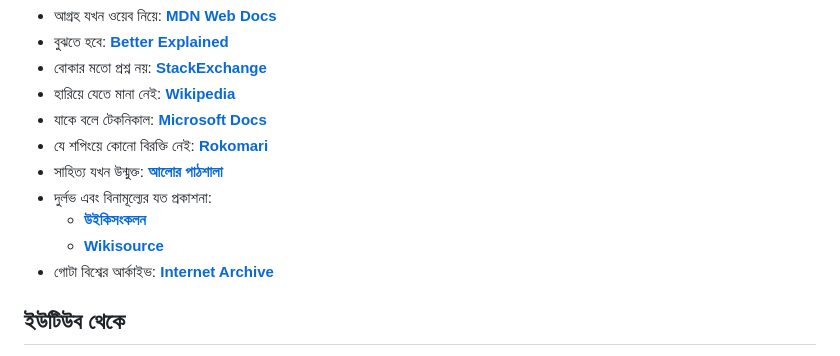
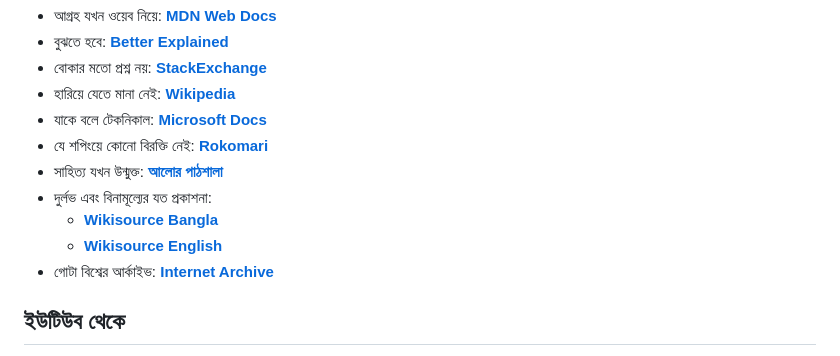
Before and after one commit to x77f/home, a Markdown page: posts/README.md, the part around the change. Rendered like a GitHub page.

```diff
--- a/posts/README.md
+++ b/posts/README.md
@@ -20,8 +20,8 @@
 - যে শপিংয়ে কোনো বিরক্তি নেই: **[Rokomari](https://rokomari.com)**
 - সাহিত্য যখন উন্মুক্ত: **[আলোর পাঠশালা](https://alorpathshala.org/)**
 - দুর্লভ এবং বিনামূল্যের যত প্রকাশনা:
-  - **[উইকিসংকলন]([https://bn.wikisource.org)**
-  - **[Wikisource](https://en.wikisource.org)**
+  - **[Wikisource Bangla]([https://bn.wikisource.org)**
+  - **[Wikisource English](https://en.wikisource.org)**
 - গোটা বিশ্বের আর্কাইভ: **[Internet Archive](https://archive.org)**
 
 ## ইউটিউব থেকে
```
